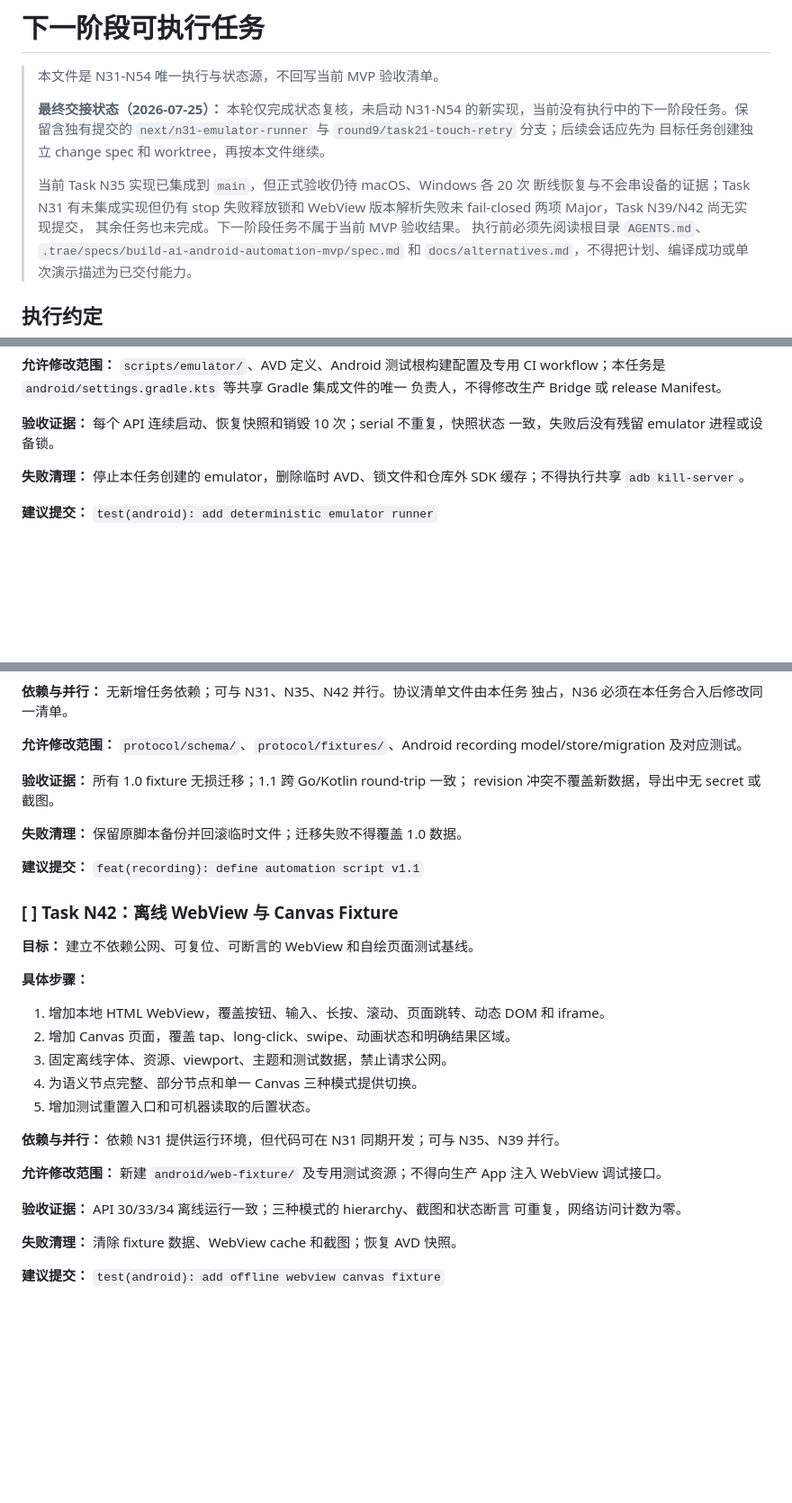
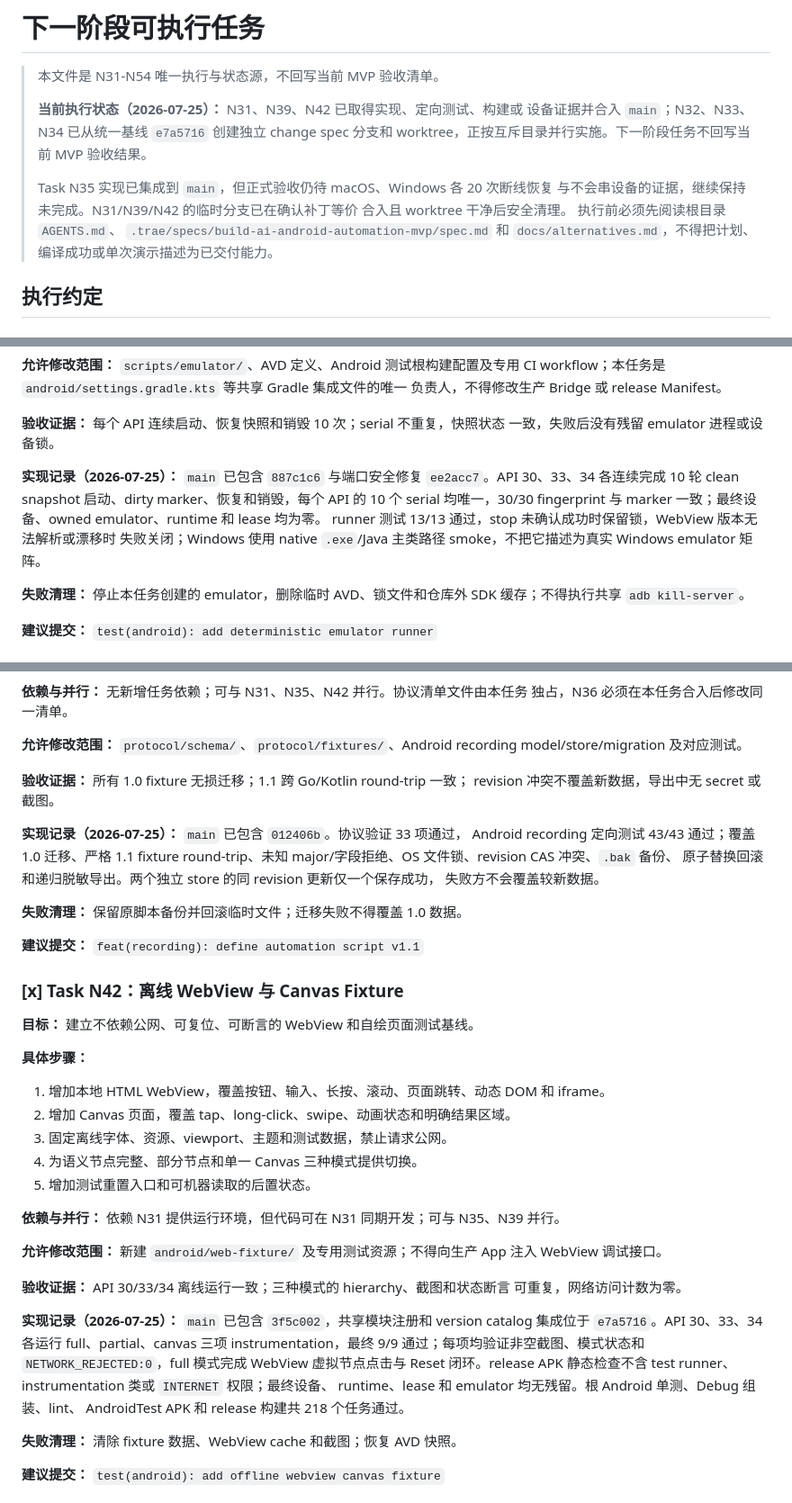
Before and after one commit to lejunyang/ai-auto-android, a Markdown page: docs/next-phase-tasks.md, 3 parts joined by grey strips. Shown at 90% size. GitHub-like rendering; blank space fills up the shorter version.

Commit message:
docs: record completed wave one evidence
Co-authored-by: TRAE CLI <noreply@bytedance.com>

```diff
--- a/docs/next-phase-tasks.md
+++ b/docs/next-phase-tasks.md
@@ -2,15 +2,14 @@
 
 > 本文件是 N31-N54 唯一执行与状态源，不回写当前 MVP 验收清单。
 >
-> **最终交接状态（2026-07-25）：** 本轮仅完成状态复核，未启动 N31-N54
-> 的新实现，当前没有执行中的下一阶段任务。保留含独有提交的
-> `next/n31-emulator-runner` 与 `round9/task21-touch-retry` 分支；后续会话应先为
-> 目标任务创建独立 change spec 和 worktree，再按本文件继续。
+> **当前执行状态（2026-07-25）：** N31、N39、N42 已取得实现、定向测试、构建或
+> 设备证据并合入 `main`；N32、N33、N34 已从统一基线 `e7a5716` 创建独立 change
+> spec 分支和 worktree，正按互斥目录并行实施。下一阶段任务不回写当前 MVP
+> 验收结果。
 >
-> 当前 Task N35 实现已集成到 `main`，但正式验收仍待 macOS、Windows 各 20 次
-> 断线恢复与不会串设备的证据；Task N31 有未集成实现但仍有 stop 失败释放锁和
-> WebView 版本解析失败未 fail-closed 两项 Major，Task N39/N42 尚无实现提交，
-> 其余任务也未完成。下一阶段任务不属于当前 MVP 验收结果。
+> Task N35 实现已集成到 `main`，但正式验收仍待 macOS、Windows 各 20 次断线恢复
+> 与不会串设备的证据，继续保持未完成。N31/N39/N42 的临时分支已在确认补丁等价
+> 合入且 worktree 干净后安全清理。
 > 执行前必须先阅读根目录 `AGENTS.md`、
 > `.trae/specs/build-ai-android-automation-mvp/spec.md` 和
 > `docs/alternatives.md`，不得把计划、编译成功或单次演示描述为已交付能力。
@@ -52,6 +51,14 @@ CI workflow；本任务是 `android/settings.gradle.kts` 等共享 Gradle 集成
 
 **验收证据：** 每个 API 连续启动、恢复快照和销毁 10 次；serial 不重复，快照状态
 一致，失败后没有残留 emulator 进程或设备锁。
+
+**实现记录（2026-07-25）：** `main` 已包含 `887c1c6` 与端口安全修复
+`ee2acc7`。API 30、33、34 各连续完成 10 轮 clean snapshot
+启动、dirty marker、恢复和销毁，每个 API 的 10 个 serial 均唯一，30/30
+fingerprint 与 marker 一致；最终设备、owned emulator、runtime 和 lease 均为零。
+runner 测试 13/13 通过，stop 未确认成功时保留锁，WebView 版本无法解析或漂移时
+失败关闭；Windows 使用 native `.exe`/Java 主类路径 smoke，不把它描述为真实
+Windows emulator 矩阵。
 
 **失败清理：** 停止本任务创建的 emulator，删除临时 AVD、锁文件和仓库外 SDK
 缓存；不得执行共享 `adb kill-server`。
@@ -193,11 +212,17 @@ model/store/migration 及对应测试。
 **验收证据：** 所有 1.0 fixture 无损迁移；1.1 跨 Go/Kotlin round-trip 一致；
 revision 冲突不覆盖新数据，导出中无 secret 或截图。
 
+**实现记录（2026-07-25）：** `main` 已包含 `012406b`。协议验证 33 项通过，
+Android recording 定向测试 43/43 通过；覆盖 1.0 迁移、严格 1.1 fixture
+round-trip、未知 major/字段拒绝、OS 文件锁、revision CAS 冲突、`.bak` 备份、
+原子替换回滚和递归脱敏导出。两个独立 store 的同 revision 更新仅一个保存成功，
+失败方不会覆盖较新数据。
+
 **失败清理：** 保留原脚本备份并回滚临时文件；迁移失败不得覆盖 1.0 数据。
 
 **建议提交：** `feat(recording): define automation script v1.1`
 
-### [ ] Task N42：离线 WebView 与 Canvas Fixture
+### [x] Task N42：离线 WebView 与 Canvas Fixture
 
 **目标：** 建立不依赖公网、可复位、可断言的 WebView 和自绘页面测试基线。
 
@@ -218,6 +243,14 @@ revision 冲突不覆盖新数据，导出中无 secret 或截图。
 
 **验收证据：** API 30/33/34 离线运行一致；三种模式的 hierarchy、截图和状态断言
 可重复，网络访问计数为零。
+
+**实现记录（2026-07-25）：** `main` 已包含 `3f5c002`，共享模块注册和 version
+catalog 集成位于 `e7a5716`。API 30、33、34 各运行 full、partial、canvas 三项
+instrumentation，最终 9/9 通过；每项均验证非空截图、模式状态和
+`NETWORK_REJECTED:0`，full 模式完成 WebView 虚拟节点点击与 Reset 闭环。release
+APK 静态检查不含 test runner、instrumentation 类或 `INTERNET` 权限；最终设备、
+runtime、lease 和 emulator 均无残留。根 Android 单测、Debug 组装、lint、
+AndroidTest APK 和 release 构建共 218 个任务通过。
 
 **失败清理：** 清除 fixture 数据、WebView cache 和截图；恢复 AVD 快照。
 
```
Also changed, not shown: other parts of docs/next-phase-tasks.md (+14 -2 lines).
